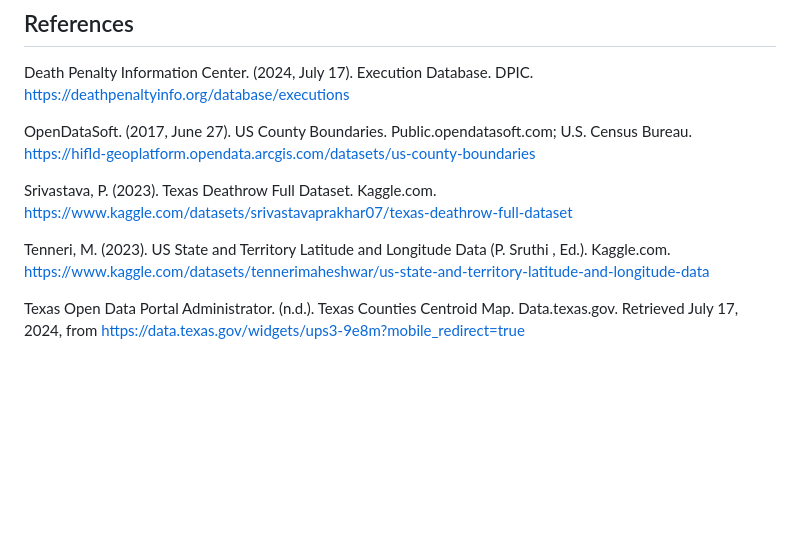
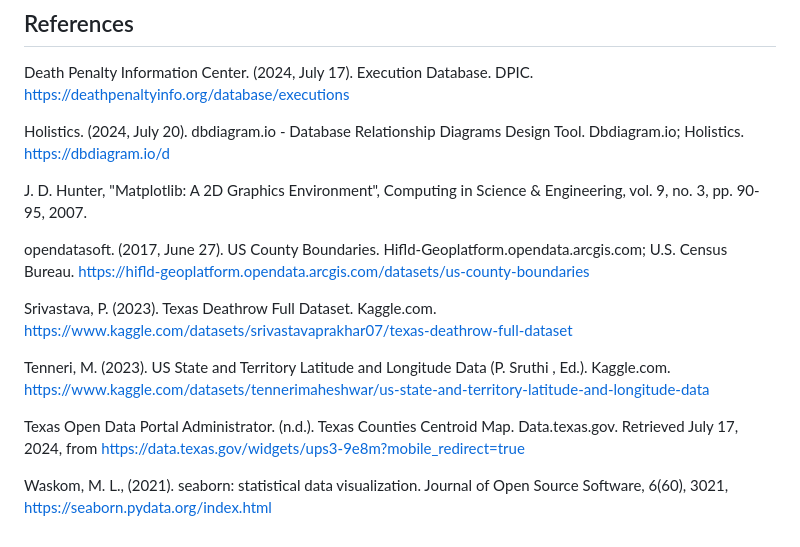
Before and after one commit to DDragan24/Project-3-TeamRavenClaw, a Markdown page: README.md, the part around the change printed below. Rendered like a GitHub page; blank space fills up the shorter version.

```diff
--- a/README.md
+++ b/README.md
@@ -92,10 +77,16 @@ https://dbdiagram.io/d
 ## References
 Death Penalty Information Center. (2024, July 17). Execution Database. DPIC. https://deathpenaltyinfo.org/database/executions
 
-OpenDataSoft. (2017, June 27). US County Boundaries. Public.opendatasoft.com; U.S. Census Bureau. https://hifld-geoplatform.opendata.arcgis.com/datasets/us-county-boundaries
+Holistics. (2024, July 20). dbdiagram.io - Database Relationship Diagrams Design Tool. Dbdiagram.io; Holistics. https://dbdiagram.io/d
+
+J. D. Hunter, "Matplotlib: A 2D Graphics Environment", Computing in Science & Engineering, vol. 9, no. 3, pp. 90-95, 2007.
+
+opendatasoft. (2017, June 27). US County Boundaries. Hifld-Geoplatform.opendata.arcgis.com; U.S. Census Bureau. https://hifld-geoplatform.opendata.arcgis.com/datasets/us-county-boundaries
 
 Srivastava, P. (2023). Texas Deathrow Full Dataset. Kaggle.com. https://www.kaggle.com/datasets/srivastavaprakhar07/texas-deathrow-full-dataset
 
 Tenneri, M. (2023). US State and Territory Latitude and Longitude Data (P. Sruthi , Ed.). Kaggle.com. https://www.kaggle.com/datasets/tennerimaheshwar/us-state-and-territory-latitude-and-longitude-data
 
 Texas Open Data Portal Administrator. (n.d.). Texas Counties Centroid Map. Data.texas.gov. Retrieved July 17, 2024, from https://data.texas.gov/widgets/ups3-9e8m?mobile_redirect=true
+
+Waskom, M. L., (2021). seaborn: statistical data visualization. Journal of Open Source Software, 6(60), 3021, https://seaborn.pydata.org/index.html
```
Also changed, not shown: other parts of README.md (+7 -22 lines).
